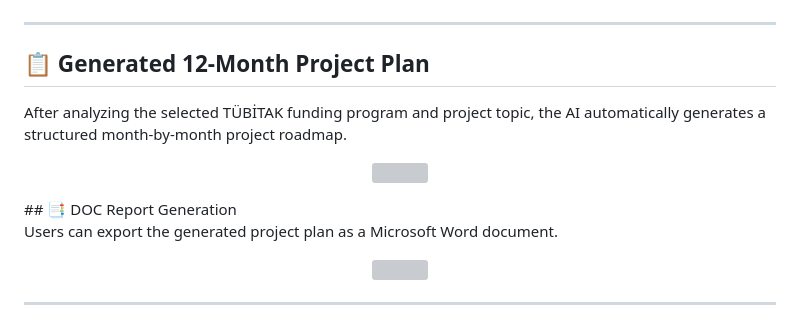
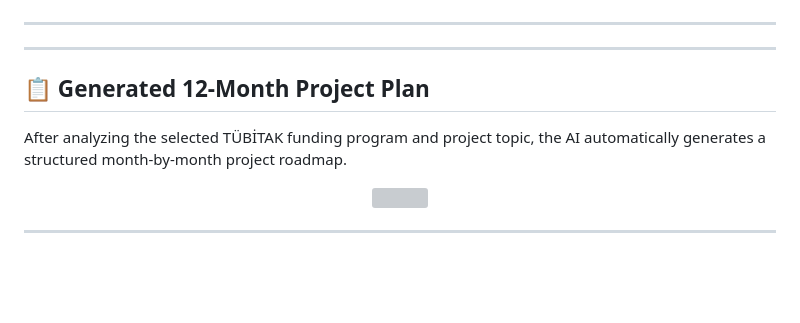
Before and after one commit to rbdolek/ai-powered-tubitak-project-planner, a Markdown page: README.md, the part around the change. GitHub-like rendering; blank space fills up the shorter version; grey boxes are pictures that could not be loaded.

```diff
--- a/README.md
+++ b/README.md
@@ -418,16 +418,11 @@ The custom-trained LSTM model generates a complete project roadmap based on:
 
 ---
 
+---
+
 ## 📋 Generated 12-Month Project Plan
 
 After analyzing the selected TÜBİTAK funding program and project topic, the AI automatically generates a structured month-by-month project roadmap.
-
-<p align="center">
-  <img src="images/generated-plan.png" width="850">
-</p>
-## 📑 DOC Report Generation
-
-Users can export the generated project plan as a Microsoft Word document.
 
 <p align="center">
   <img src="images/generated-plan.png" width="850">
```
